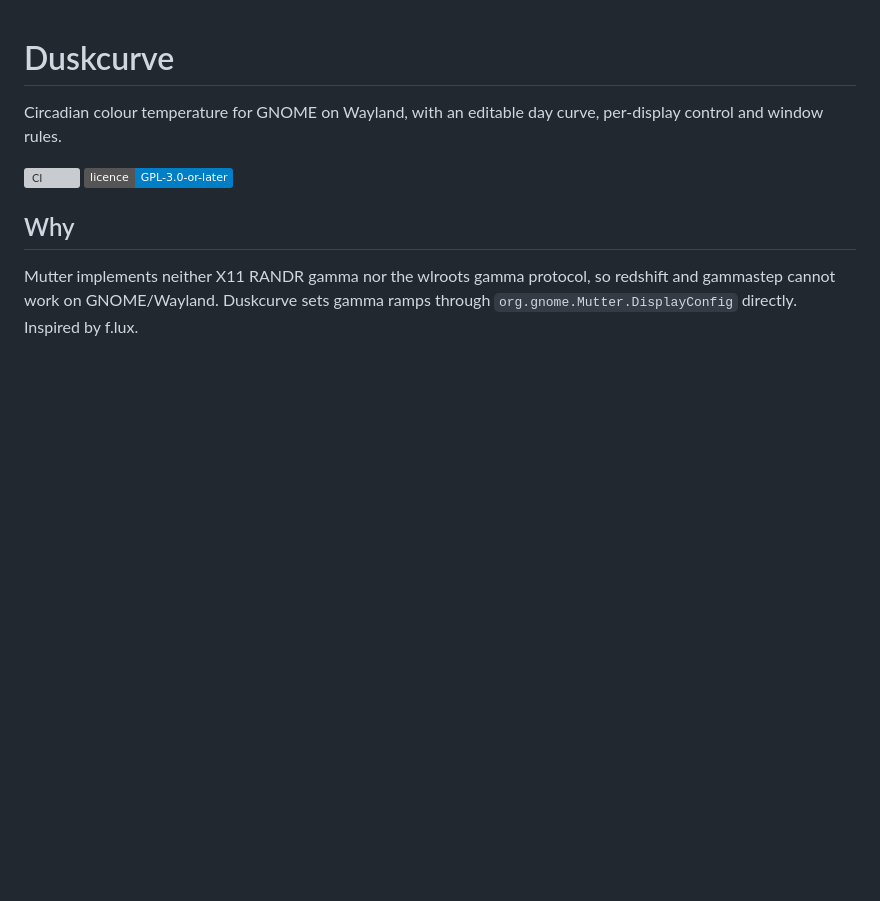
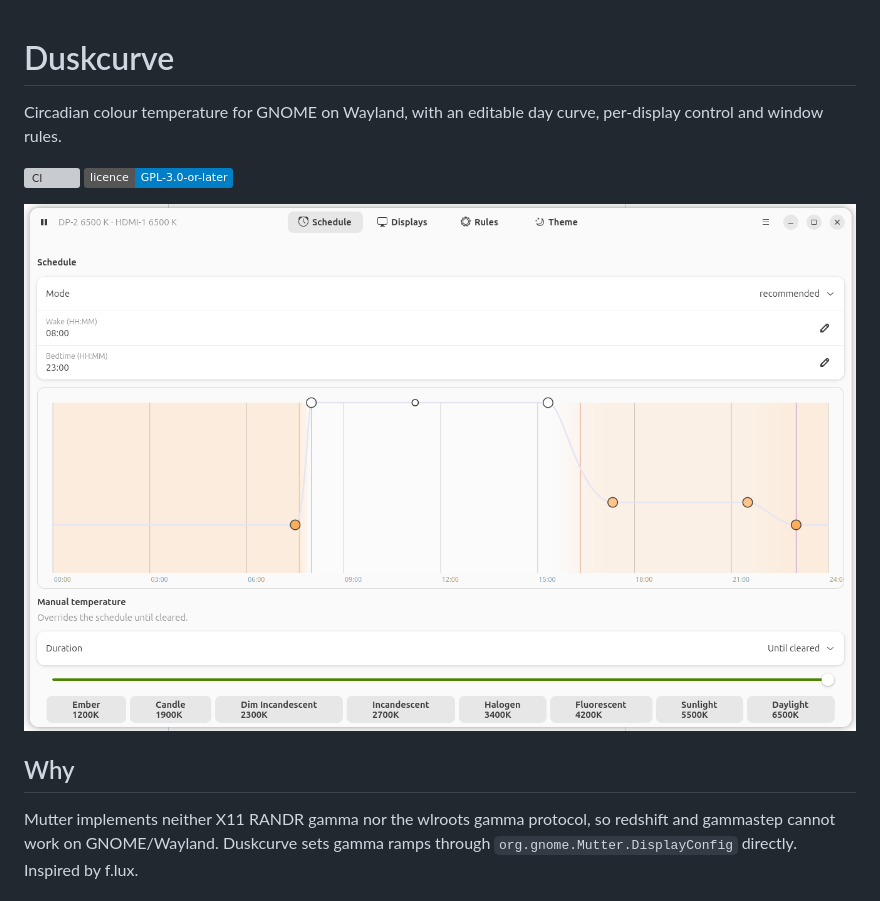
Before and after one commit to jomino151/duskcurve, a Markdown page: README.md, the part around the change. Drawn GitHub-style; pictures changed too: docs/screenshot.png (added); badges without logos; blank space fills up the shorter version; grey boxes are pictures that could not be loaded.

Commit message:
docs: add a screenshot to the README

```diff
--- a/README.md
+++ b/README.md
@@ -4,6 +4,8 @@ Circadian colour temperature for GNOME on Wayland, with an editable day curve, p
 
 [![CI](https://github.com/jomino151/duskcurve/actions/workflows/ci.yml/badge.svg)](https://github.com/jomino151/duskcurve/actions/workflows/ci.yml)
 [![Licence: GPL-3.0-or-later](https://img.shields.io/badge/licence-GPL--3.0--or--later-blue.svg)](LICENSE)
+
+![Duskcurve's schedule page: the day curve with keypoints at wake, sunset and bedtime, and manual temperature presets](docs/screenshot.png)
 
 ## Why
 
```
